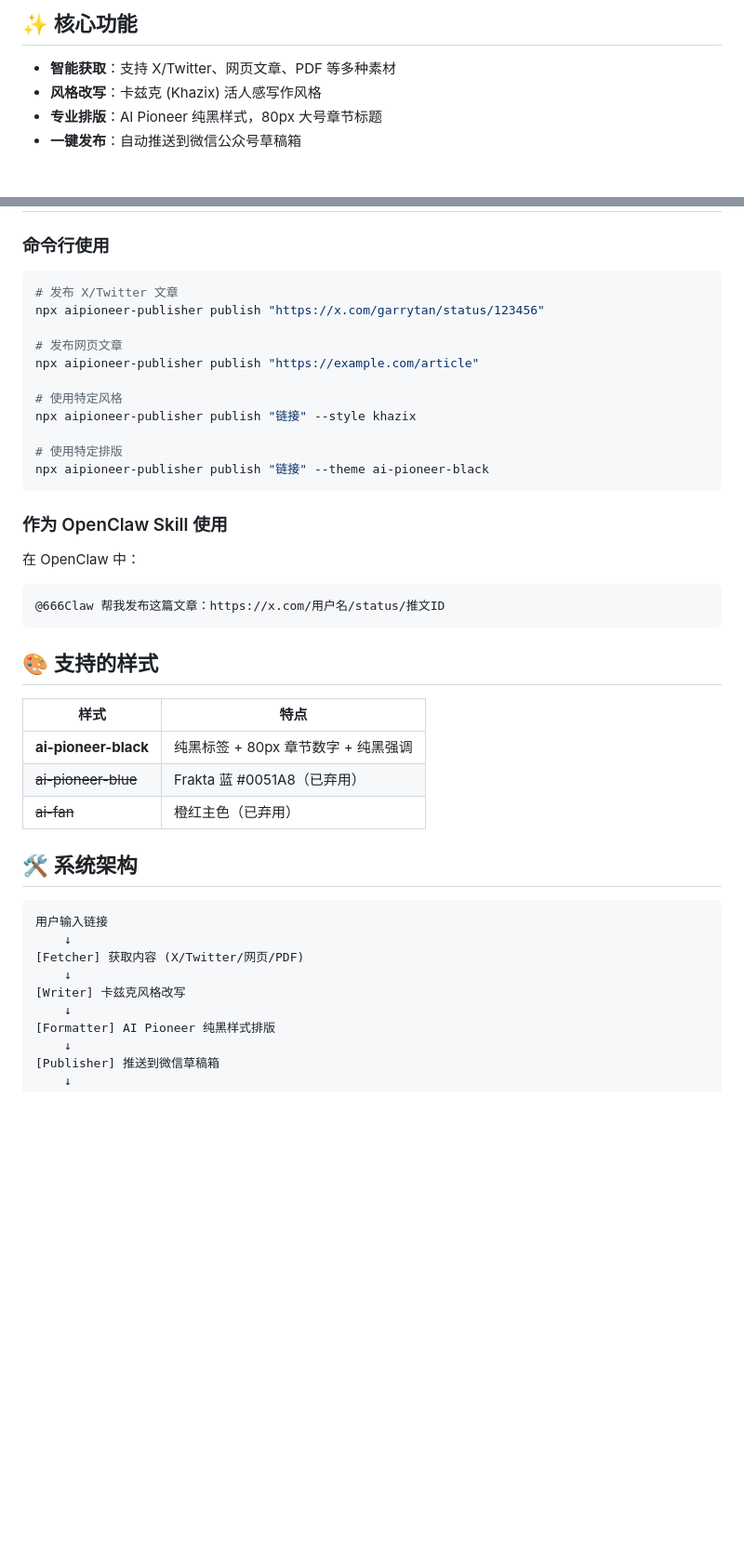
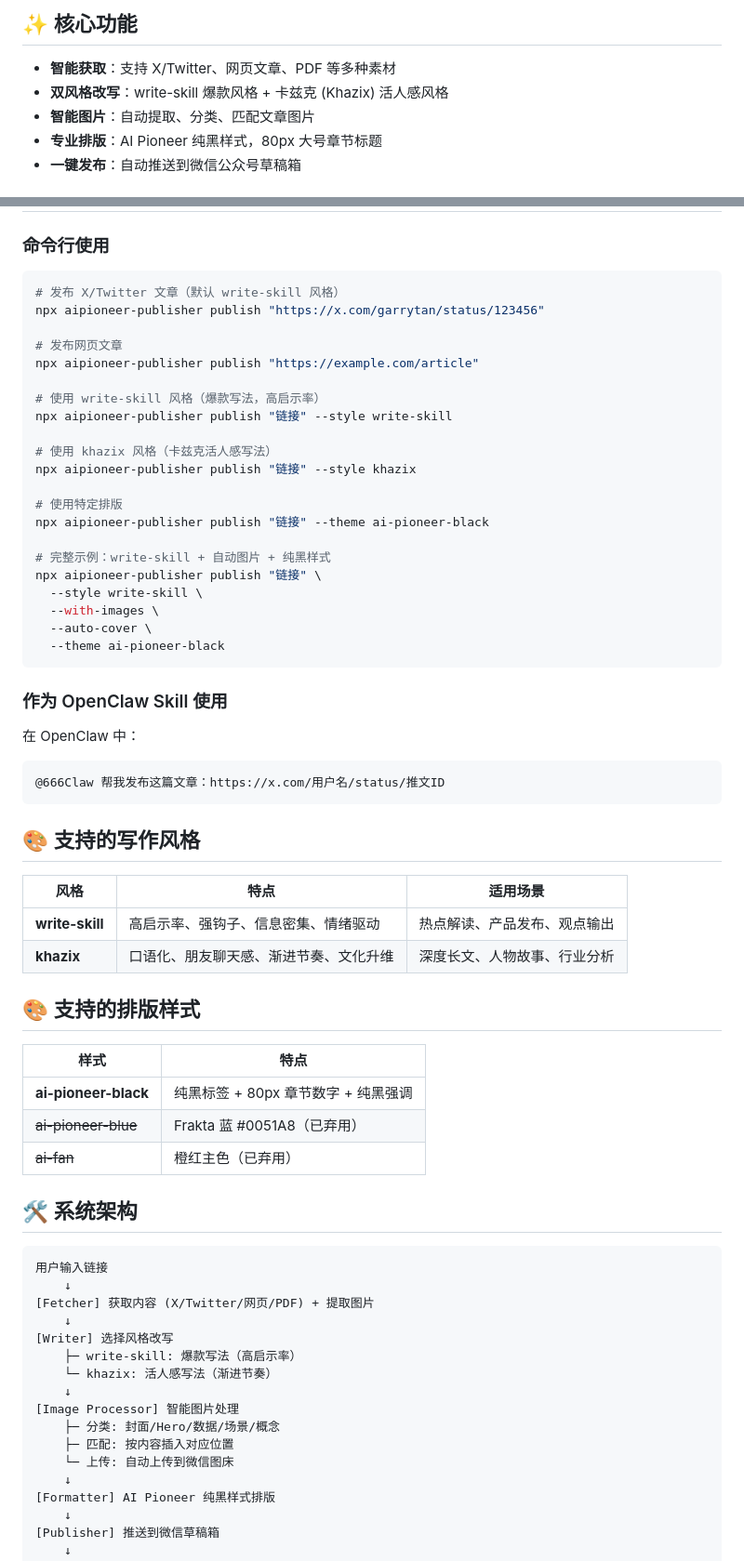
Before and after one commit to Leon-Drq/aipioneer-publisher, a Markdown page: README.md, 2 parts joined by grey strips. Shown at 93% size. Drawn GitHub-style; blank space fills up the shorter version.

Commit message:
docs: update README with dual writing styles
- add write-skill and khazix style comparison
- add style selection examples
- update architecture diagram with image processing
- add writing methodology section for both styles

````diff
--- a/README.md
+++ b/README.md
@@ -5,7 +5,8 @@
 ## ✨ 核心功能
 
 - **智能获取**：支持 X/Twitter、网页文章、PDF 等多种素材
-- **风格改写**：卡兹克 (Khazix) 活人感写作风格
+- **双风格改写**：write-skill 爆款风格 + 卡兹克 (Khazix) 活人感风格
+- **智能图片**：自动提取、分类、匹配文章图片
 - **专业排版**：AI Pioneer 纯黑样式，80px 大号章节标题
 - **一键发布**：自动推送到微信公众号草稿箱
 
@@ -59,17 +60,27 @@ npm run publish "https://x.com/用户名/status/推文ID"
 ### 命令行使用
 
 ```bash
-# 发布 X/Twitter 文章
+# 发布 X/Twitter 文章（默认 write-skill 风格）
 npx aipioneer-publisher publish "https://x.com/garrytan/status/123456"
 
 # 发布网页文章
 npx aipioneer-publisher publish "https://example.com/article"
 
-# 使用特定风格
+# 使用 write-skill 风格（爆款写法，高启示率）
+npx aipioneer-publisher publish "链接" --style write-skill
+
+# 使用 khazix 风格（卡兹克活人感写法）
 npx aipioneer-publisher publish "链接" --style khazix
 
 # 使用特定排版
 npx aipioneer-publisher publish "链接" --theme ai-pioneer-black
+
+# 完整示例：write-skill + 自动图片 + 纯黑样式
+npx aipioneer-publisher publish "链接" \
+  --style write-skill \
+  --with-images \
+  --auto-cover \
+  --theme ai-pioneer-black
 ```
 
 ### 作为 OpenClaw Skill 使用
@@ -80,7 +91,14 @@ npx aipioneer-publisher publish "链接" --theme ai-pioneer-black
 @666Claw 帮我发布这篇文章：https://x.com/用户名/status/推文ID
 ```
 
-## 🎨 支持的样式
+## 🎨 支持的写作风格
+
+| 风格 | 特点 | 适用场景 |
+|------|------|----------|
+| **write-skill** | 高启示率、强钩子、信息密集、情绪驱动 | 热点解读、产品发布、观点输出 |
+| **khazix** | 口语化、朋友聊天感、渐进节奏、文化升维 | 深度长文、人物故事、行业分析 |
+
+## 🎨 支持的排版样式
 
 | 样式 | 特点 |
 |------|------|
@@ -93,9 +111,16 @@ npx aipioneer-publisher publish "链接" --theme ai-pioneer-black
 ```
 用户输入链接
     ↓
-[Fetcher] 获取内容 (X/Twitter/网页/PDF)
+[Fetcher] 获取内容 (X/Twitter/网页/PDF) + 提取图片
     ↓
-[Writer] 卡兹克风格改写
+[Writer] 选择风格改写
+    ├─ write-skill: 爆款写法（高启示率）
+    └─ khazix: 活人感写法（渐进节奏）
+    ↓
+[Image Processor] 智能图片处理
+    ├─ 分类: 封面/Hero/数据/场景/概念
+    ├─ 匹配: 按内容插入对应位置
+    └─ 上传: 自动上传到微信图床
     ↓
 [Formatter] AI Pioneer 纯黑样式排版
     ↓
````
Also changed, not shown: other parts of README.md (+14 -1 lines).
